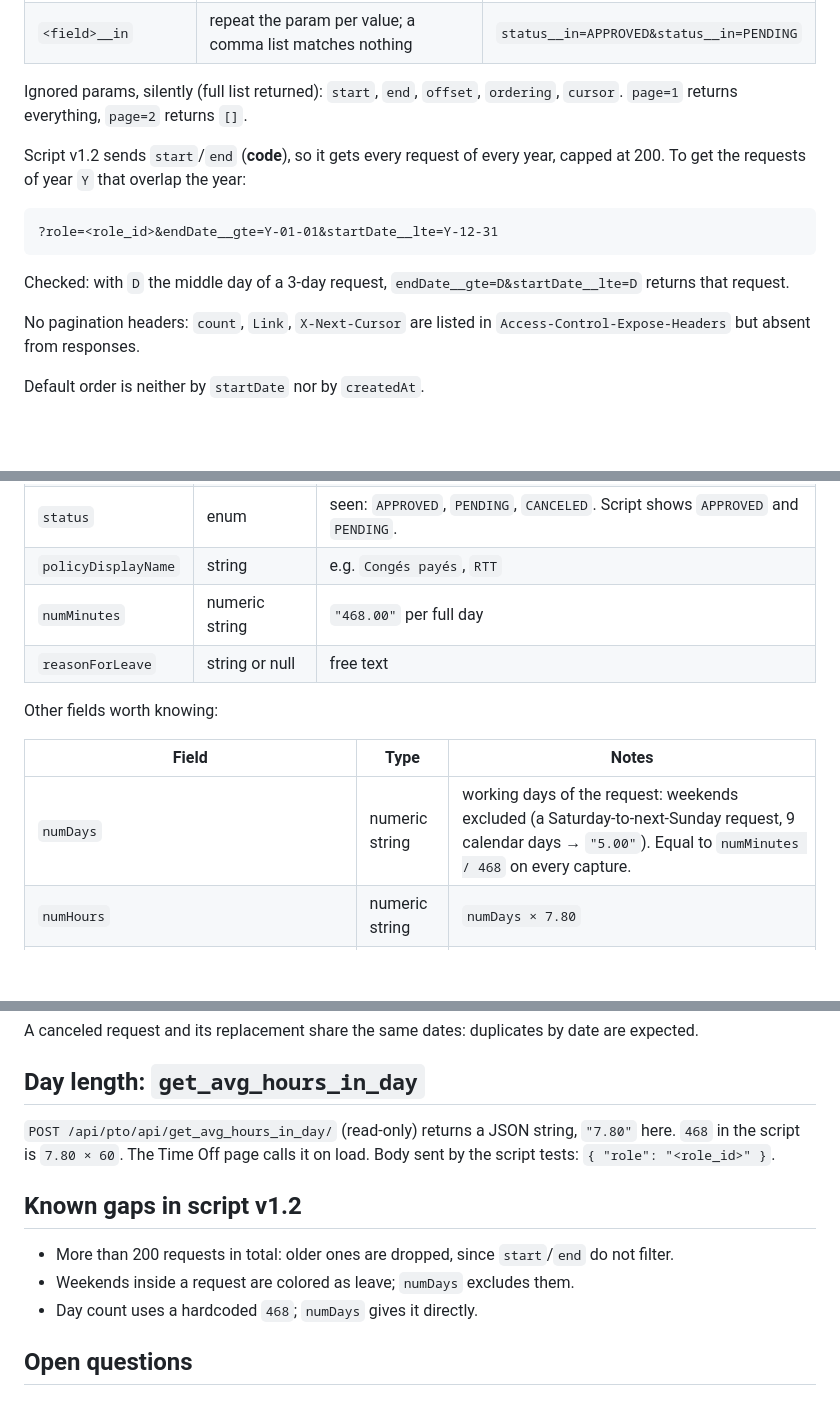
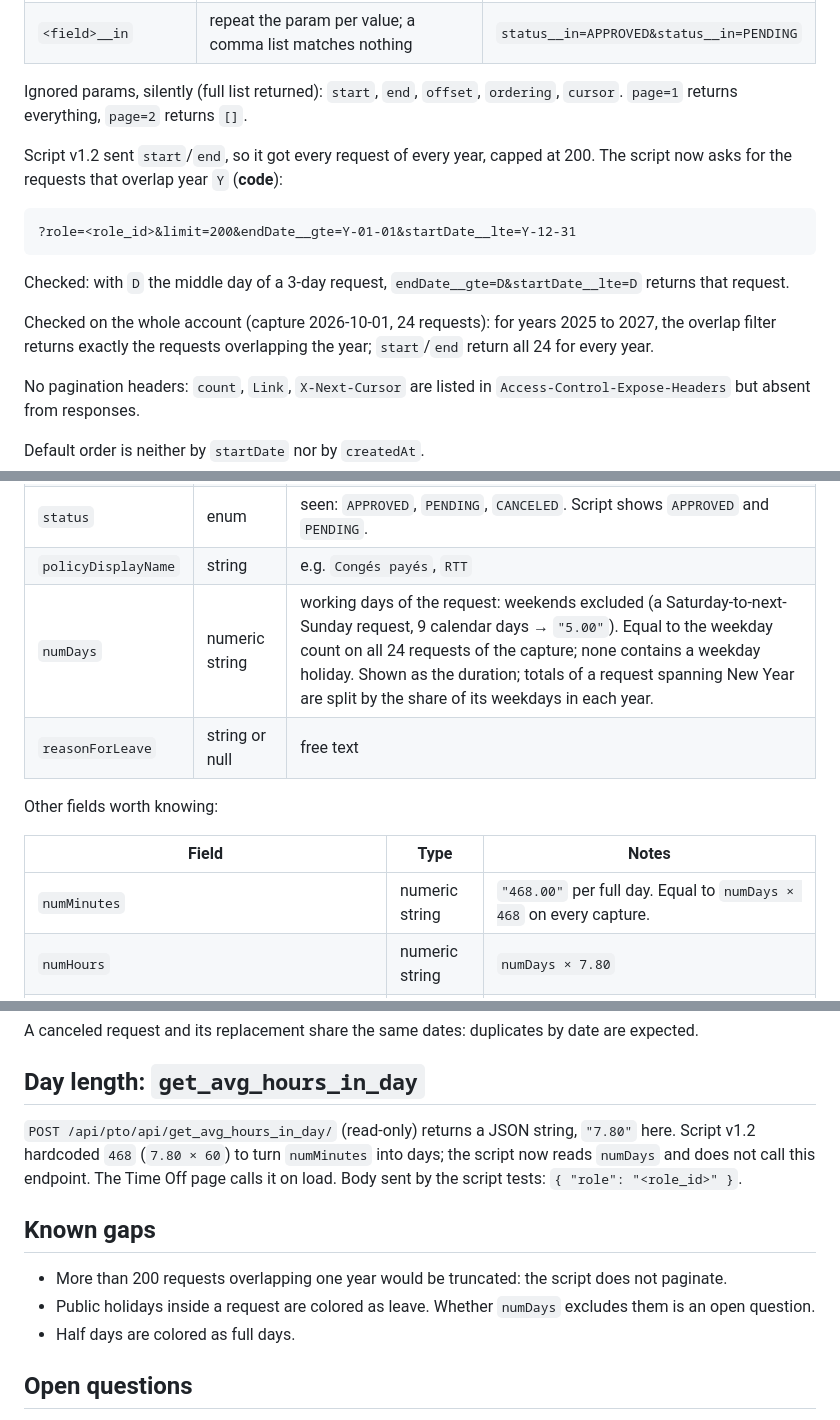
Before and after one commit to remiflament/rippling-annual-calendar, a Markdown page: docs/api/leave-requests.md, 3 parts joined by grey strips. GitHub-like rendering; blank space fills up the shorter version.

````diff
--- a/docs/api/leave-requests.md
+++ b/docs/api/leave-requests.md
@@ -17,13 +17,15 @@ Source of every fact below: **capture 2026-10-01** (one employee account, 24 req
 
 Ignored params, silently (full list returned): `start`, `end`, `offset`, `ordering`, `cursor`. `page=1` returns everything, `page=2` returns `[]`.
 
-Script v1.2 sends `start`/`end` (**code**), so it gets every request of every year, capped at 200. To get the requests of year `Y` that overlap the year:
+Script v1.2 sent `start`/`end`, so it got every request of every year, capped at 200. The script now asks for the requests that overlap year `Y` (**code**):
 
 ```
-?role=<role_id>&endDate__gte=Y-01-01&startDate__lte=Y-12-31
+?role=<role_id>&limit=200&endDate__gte=Y-01-01&startDate__lte=Y-12-31
 ```
 
 Checked: with `D` the middle day of a 3-day request, `endDate__gte=D&startDate__lte=D` returns that request.
+
+Checked on the whole account (capture 2026-10-01, 24 requests): for years 2025 to 2027, the overlap filter returns exactly the requests overlapping the year; `start`/`end` return all 24 for every year.
 
 No pagination headers: `count`, `Link`, `X-Next-Cursor` are listed in `Access-Control-Expose-Headers` but absent from responses.
 
@@ -41,14 +43,14 @@ Fields the script reads (declared in `src/schema.js`):
 | `endDate` | `YYYY-MM-DD` | last day, inclusive |
 | `status` | enum | seen: `APPROVED`, `PENDING`, `CANCELED`. Script shows `APPROVED` and `PENDING`. |
 | `policyDisplayName` | string | e.g. `Congés payés`, `RTT` |
-| `numMinutes` | numeric string | `"468.00"` per full day |
+| `numDays` | numeric string | working days of the request: weekends excluded (a Saturday-to-next-Sunday request, 9 calendar days → `"5.00"`). Equal to the weekday count on all 24 requests of the capture; none contains a weekday holiday. Shown as the duration; totals of a request spanning New Year are split by the share of its weekdays in each year. |
 | `reasonForLeave` | string or null | free text |
 
 Other fields worth knowing:
 
 | Field | Type | Notes |
 |---|---|---|
-| `numDays` | numeric string | working days of the request: weekends excluded (a Saturday-to-next-Sunday request, 9 calendar days → `"5.00"`). Equal to `numMinutes / 468` on every capture. |
+| `numMinutes` | numeric string | `"468.00"` per full day. Equal to `numDays × 468` on every capture. |
 | `numHours` | numeric string | `numDays × 7.80` |
 | `startDateHalfDay`, `endDateHalfDay` | boolean | half day on first/last day. Always `false` in capture. |
 | `startDateMinutes`, `endDateMinutes`, `startDateCustomHours`, `endDateCustomHours` | numeric string | `0.00` or a full day (`468.00` / `7.80`); meaning unclear |
@@ -65,13 +67,13 @@ A canceled request and its replacement share the same dates: duplicates by date
 
 ## Day length: `get_avg_hours_in_day`
 
-`POST /api/pto/api/get_avg_hours_in_day/` (read-only) returns a JSON string, `"7.80"` here. `468` in the script is `7.80 × 60`. The Time Off page calls it on load. Body sent by the script tests: `{ "role": "<role_id>" }`.
+`POST /api/pto/api/get_avg_hours_in_day/` (read-only) returns a JSON string, `"7.80"` here. Script v1.2 hardcoded `468` (`7.80 × 60`) to turn `numMinutes` into days; the script now reads `numDays` and does not call this endpoint. The Time Off page calls it on load. Body sent by the script tests: `{ "role": "<role_id>" }`.
 
-## Known gaps in script v1.2
+## Known gaps
 
-- More than 200 requests in total: older ones are dropped, since `start`/`end` do not filter.
-- Weekends inside a request are colored as leave; `numDays` excludes them.
-- Day count uses a hardcoded `468`; `numDays` gives it directly.
+- More than 200 requests overlapping one year would be truncated: the script does not paginate.
+- Public holidays inside a request are colored as leave. Whether `numDays` excludes them is an open question.
+- Half days are colored as full days.
 
 ## Open questions
 
````
Also changed, not shown: docs/api/README.md (+1 -1 lines), docs/reverse-engineering.md (+1 -1 lines), docs/screenshot.png, 6 other files.
